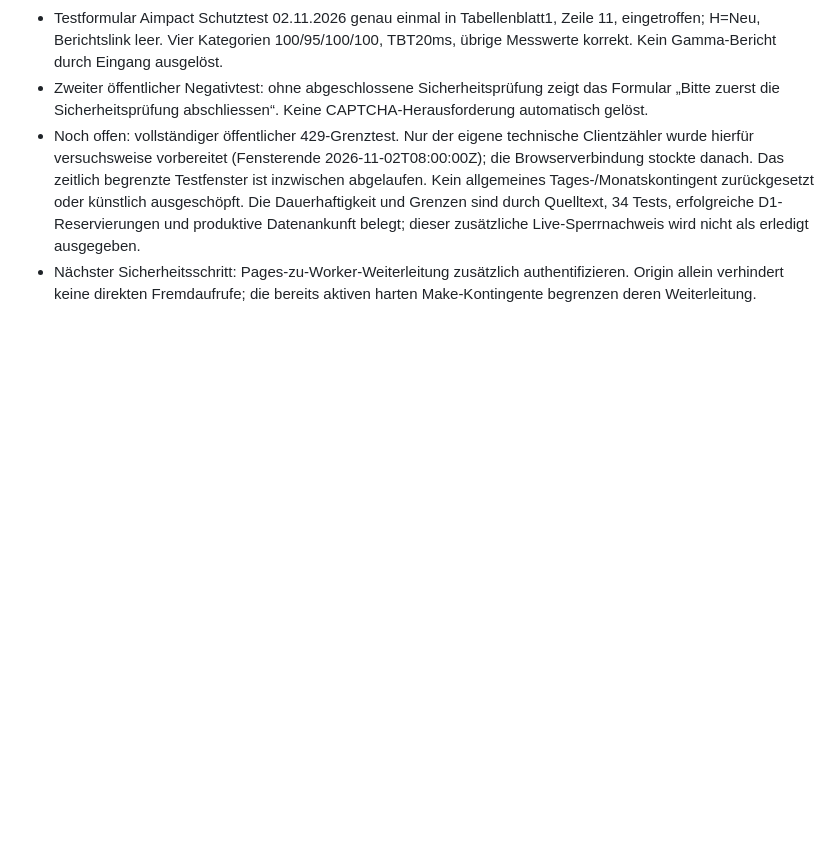
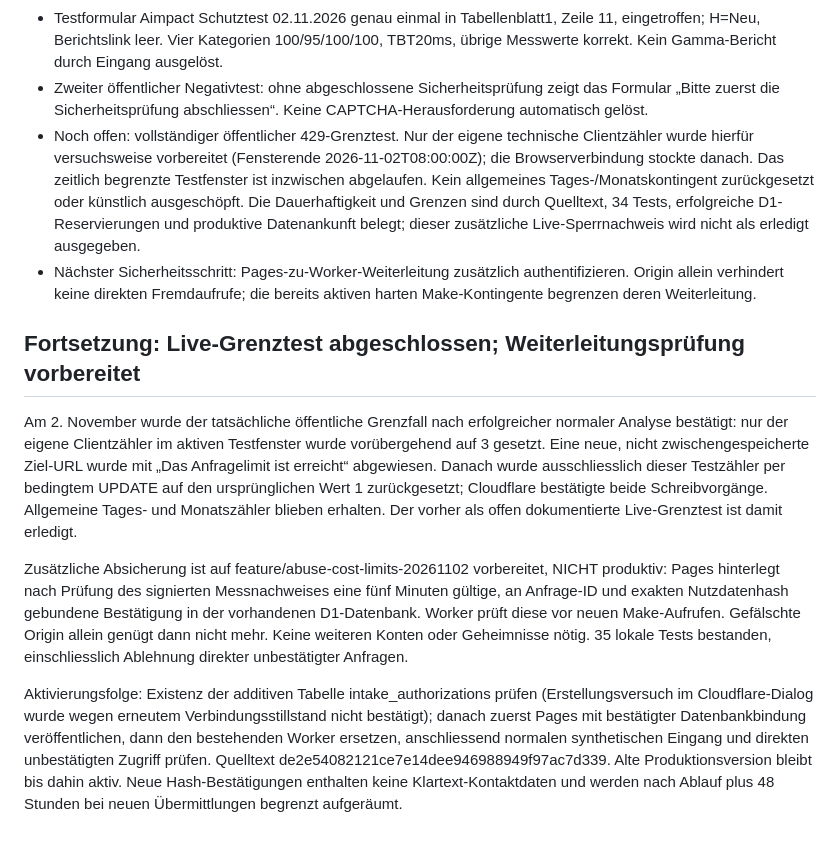
Before and after one commit to adembuelbuel1980-hash/aimpact-roi, a Markdown page: automation/README.md, the part around the change. Rendered like a GitHub page; blank space fills up the shorter version.

Commit message:
Record successful live quota rejection and prepared payload authorization

```diff
--- a/automation/README.md
+++ b/automation/README.md
@@ -100,3 +100,11 @@ Die Termine sind Arbeitsziele, keine zusätzlichen Schulvorgaben.
 - Zweiter öffentlicher Negativtest: ohne abgeschlossene Sicherheitsprüfung zeigt das Formular „Bitte zuerst die Sicherheitsprüfung abschliessen“. Keine CAPTCHA-Herausforderung automatisch gelöst.
 - Noch offen: vollständiger öffentlicher 429-Grenztest. Nur der eigene technische Clientzähler wurde hierfür versuchsweise vorbereitet (Fensterende 2026-11-02T08:00:00Z); die Browserverbindung stockte danach. Das zeitlich begrenzte Testfenster ist inzwischen abgelaufen. Kein allgemeines Tages-/Monatskontingent zurückgesetzt oder künstlich ausgeschöpft. Die Dauerhaftigkeit und Grenzen sind durch Quelltext, 34 Tests, erfolgreiche D1-Reservierungen und produktive Datenankunft belegt; dieser zusätzliche Live-Sperrnachweis wird nicht als erledigt ausgegeben.
 - Nächster Sicherheitsschritt: Pages-zu-Worker-Weiterleitung zusätzlich authentifizieren. Origin allein verhindert keine direkten Fremdaufrufe; die bereits aktiven harten Make-Kontingente begrenzen deren Weiterleitung.
+
+## Fortsetzung: Live-Grenztest abgeschlossen; Weiterleitungsprüfung vorbereitet
+
+Am 2. November wurde der tatsächliche öffentliche Grenzfall nach erfolgreicher normaler Analyse bestätigt: nur der eigene Clientzähler im aktiven Testfenster wurde vorübergehend auf 3 gesetzt. Eine neue, nicht zwischengespeicherte Ziel-URL wurde mit „Das Anfragelimit ist erreicht“ abgewiesen. Danach wurde ausschliesslich dieser Testzähler per bedingtem UPDATE auf den ursprünglichen Wert 1 zurückgesetzt; Cloudflare bestätigte beide Schreibvorgänge. Allgemeine Tages- und Monatszähler blieben erhalten. Der vorher als offen dokumentierte Live-Grenztest ist damit erledigt.
+
+Zusätzliche Absicherung ist auf feature/abuse-cost-limits-20261102 vorbereitet, NICHT produktiv: Pages hinterlegt nach Prüfung des signierten Messnachweises eine fünf Minuten gültige, an Anfrage-ID und exakten Nutzdatenhash gebundene Bestätigung in der vorhandenen D1-Datenbank. Worker prüft diese vor neuen Make-Aufrufen. Gefälschte Origin allein genügt dann nicht mehr. Keine weiteren Konten oder Geheimnisse nötig. 35 lokale Tests bestanden, einschliesslich Ablehnung direkter unbestätigter Anfragen.
+
+Aktivierungsfolge: Existenz der additiven Tabelle intake_authorizations prüfen (Erstellungsversuch im Cloudflare-Dialog wurde wegen erneutem Verbindungsstillstand nicht bestätigt); danach zuerst Pages mit bestätigter Datenbankbindung veröffentlichen, dann den bestehenden Worker ersetzen, anschliessend normalen synthetischen Eingang und direkten unbestätigten Zugriff prüfen. Quelltext de2e54082121ce7e14dee946988949f97ac7d339. Alte Produktionsversion bleibt bis dahin aktiv. Neue Hash-Bestätigungen enthalten keine Klartext-Kontaktdaten und werden nach Ablauf plus 48 Stunden bei neuen Übermittlungen begrenzt aufgeräumt.
```
